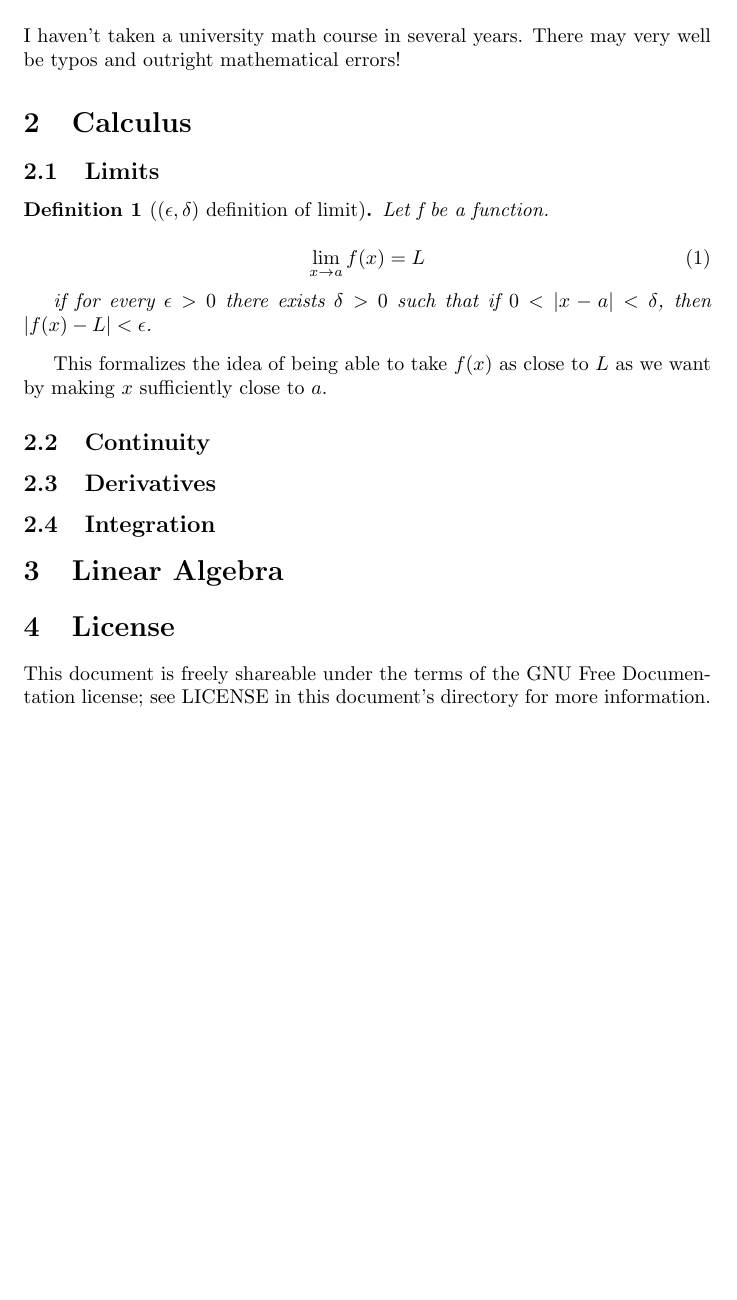
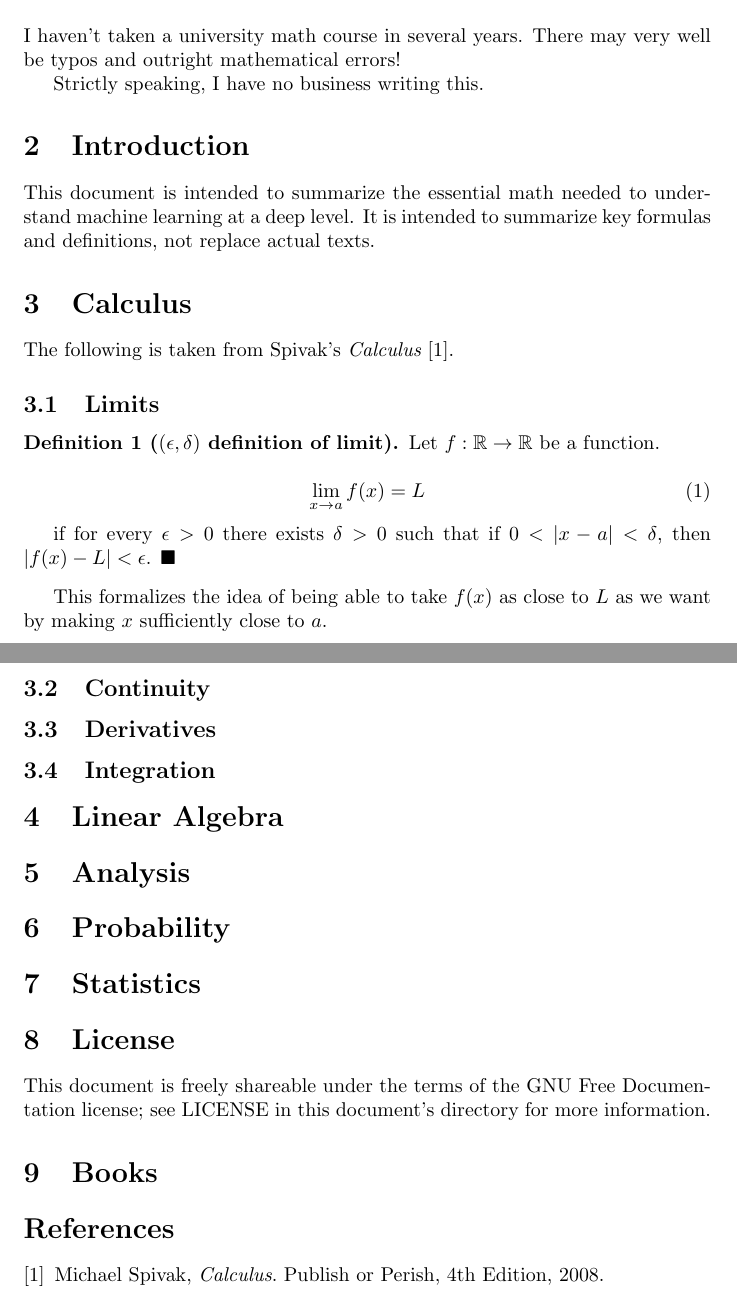
Before and after one commit to fearofcode/math-summary, a LaTeX document (math-summary.tex): part of the page before the commit and two parts of pages 1 and 2 of 2 after it, the two joined at a grey line, cut so that both start at the same text, the shorter picture padded with empty space. Compiled offline with pdfLaTeX.

Commit message:
Whee LaTeX

```diff
--- a/math-summary.tex
+++ b/math-summary.tex
@@ -13,27 +26,42 @@
 
 \section{Disclaimer}
 
-I haven't taken a university math course in several years. There may very well be typos and outright mathematical errors!
+I haven't taken a university math course in several years. There may very well
+be typos and outright mathematical errors!
+
+Strictly speaking, I have no business writing this.
+
+\section{Introduction}
+
+This document is intended to summarize the essential math needed to understand
+machine learning at a deep level. It is intended to summarize key formulas and
+definitions, not replace actual texts.
 
 \section{Calculus}
 
+The following is taken from Spivak's {\it Calculus} \cite{spivak}.
+
 \subsection{Limits}
 
+\theoremstyle{definition}
 \newtheorem{definition}{Definition}
+\newtheorem{example}{Example}
 
 \begin{definition}[$(\epsilon, \delta)$ definition of limit]
 
-Let {\it f} be a function.
+Let $f: \mathbb{R} \to \mathbb{R}$ be a function.
 
 \begin{equation}
 \lim_{x \to a} f(x) = L
 \end{equation}
 
-if for every $\epsilon > 0$ there exists $\delta > 0$ such that if $0 < |x-a| < \delta$, then $|f(x) - L| < \epsilon$.
+if for every $\epsilon > 0$ there exists $\delta > 0$ such that if $0 < |x-a| <
+\delta$, then $|f(x) - L| < \epsilon$. $\blacksquare$
 
 \end{definition}
 
-This formalizes the idea of being able to take $f(x)$ as close to $L$ as we want by making $x$ sufficiently close to $a$.
+This formalizes the idea of being able to take $f(x)$ as close to $L$ as we want
+by making $x$ sufficiently close to $a$.
 
 \subsection{Continuity}
 
@@ -43,8 +71,28 @@ This formalizes the idea of being able to take $f(x)$ as close to $L$ as we want
 
 \section{Linear Algebra}
 
+\section{Analysis}
+
+\section{Probability}
+
+\section{Statistics}
+
 \section{License}
 
-This document is freely shareable under the terms of the GNU Free Documentation license; see LICENSE in this document's directory for more information.
+This document is freely shareable under the terms of the GNU Free Documentation
+license; see LICENSE in this document's directory for more information.
+
+\section{Books}
+
+\begin{thebibliography}{9}
+
+\bibitem{spivak}
+  Michael Spivak,
+  \emph{Calculus}.
+  Publish or Perish,
+  4th Edition,
+  2008.
+
+\end{thebibliography}
 
 \end{document}
```
Also changed, not shown: math-summary.tex (13 more changed lines).
